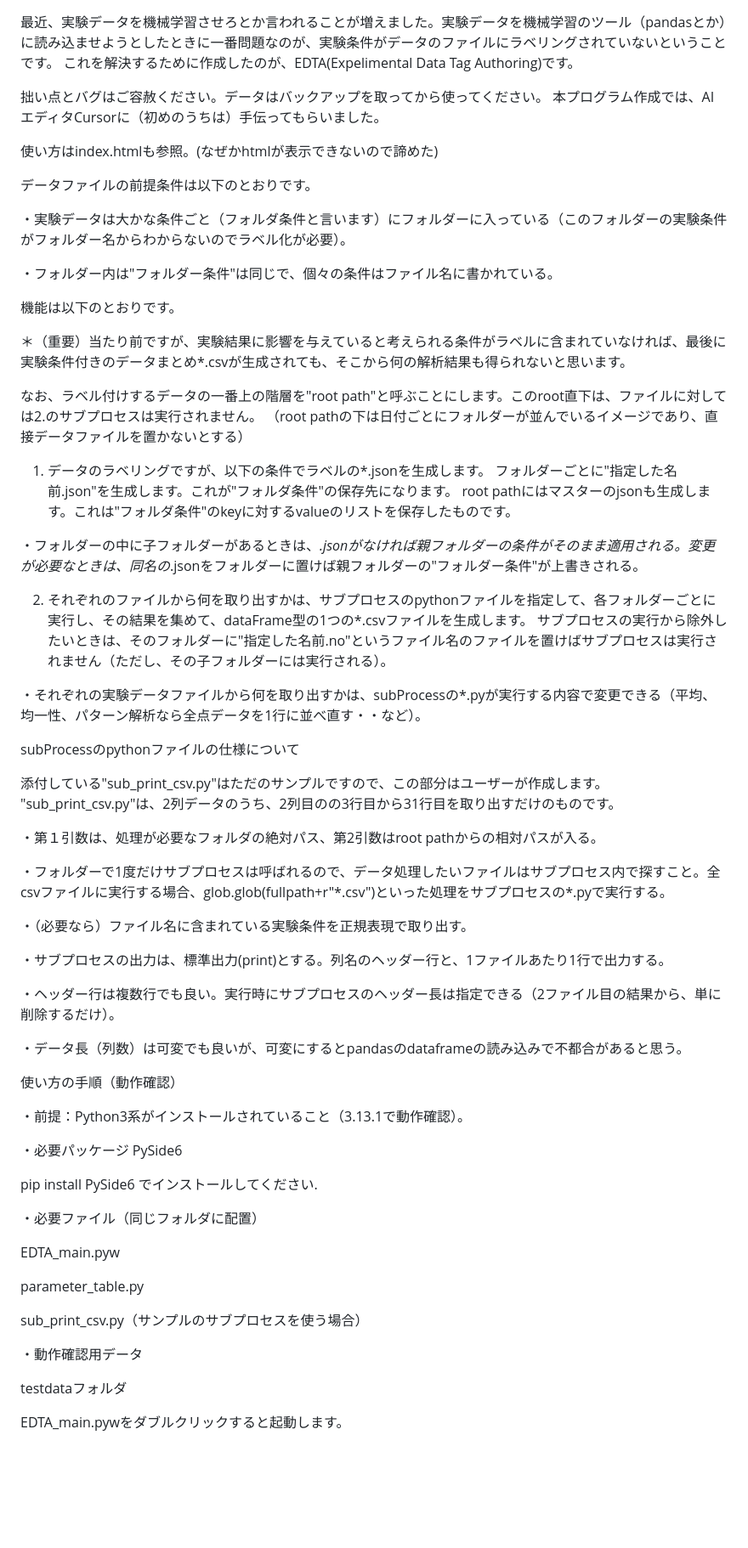
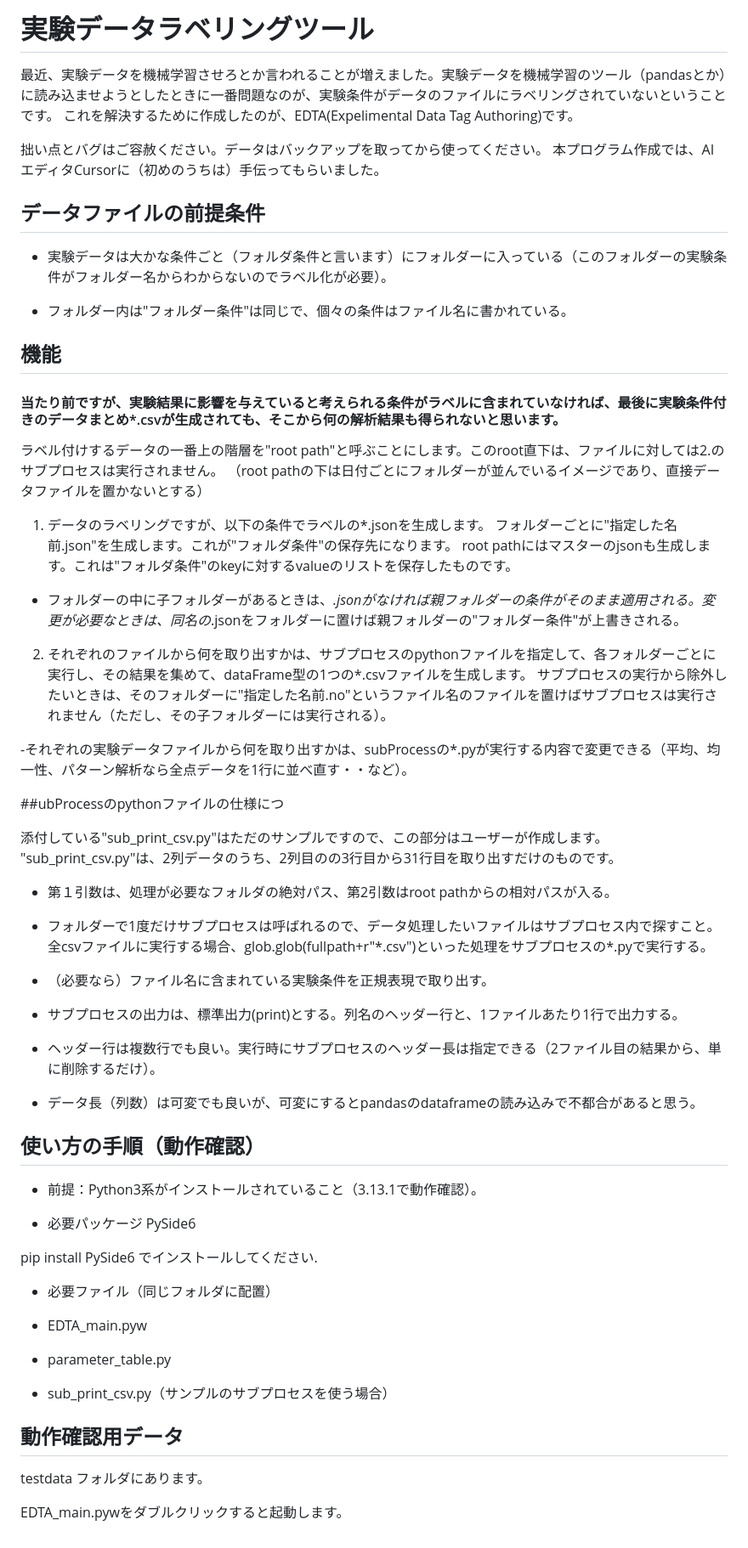
Before and after one commit to Taro-cloud/EDTA-Data-Tag-Tool, a Markdown page: README.md, the part around the change. Shown: that part at 85% size. GitHub-like rendering; blank space fills up the shorter version.

```diff
--- a/README.md
+++ b/README.md
@@ -1,71 +1,69 @@
+# 実験データラベリングツール
 最近、実験データを機械学習させろとか言われることが増えました。実験データを機械学習のツール（pandasとか）に読み込ませようとしたときに一番問題なのが、実験条件がデータのファイルにラベリングされていないということです。
 これを解決するために作成したのが、EDTA(Expelimental Data Tag Authoring)です。
 
 拙い点とバグはご容赦ください。データはバックアップを取ってから使ってください。
 本プログラム作成では、AIエディタCursorに（初めのうちは）手伝ってもらいました。
 
-使い方はindex.htmlも参照。(なぜかhtmlが表示できないので諦めた)
+## データファイルの前提条件
 
-データファイルの前提条件は以下のとおりです。
+- 実験データは大かな条件ごと（フォルダ条件と言います）にフォルダーに入っている（このフォルダーの実験条件がフォルダー名からわからないのでラベル化が必要）。
 
-・実験データは大かな条件ごと（フォルダ条件と言います）にフォルダーに入っている（このフォルダーの実験条件がフォルダー名からわからないのでラベル化が必要）。
-
-・フォルダー内は"フォルダー条件"は同じで、個々の条件はファイル名に書かれている。
+- フォルダー内は"フォルダー条件"は同じで、個々の条件はファイル名に書かれている。
 
 
-機能は以下のとおりです。
+## 機能
+#### 当たり前ですが、実験結果に影響を与えていると考えられる条件がラベルに含まれていなければ、最後に実験条件付きのデータまとめ*.csvが生成されても、そこから何の解析結果も得られないと思います。
 
-＊（重要）当たり前ですが、実験結果に影響を与えていると考えられる条件がラベルに含まれていなければ、最後に実験条件付きのデータまとめ*.csvが生成されても、そこから何の解析結果も得られないと思います。
-
-なお、ラベル付けするデータの一番上の階層を"root path"と呼ぶことにします。このroot直下は、ファイルに対しては2.のサブプロセスは実行されません。
+ラベル付けするデータの一番上の階層を"root path"と呼ぶことにします。このroot直下は、ファイルに対しては2.のサブプロセスは実行されません。
 （root pathの下は日付ごとにフォルダーが並んでいるイメージであり、直接データファイルを置かないとする）
 
 1. データのラベリングですが、以下の条件でラベルの*.jsonを生成します。
 フォルダーごとに"指定した名前.json"を生成します。これが"フォルダ条件"の保存先になります。
 root pathにはマスターのjsonも生成します。これは"フォルダ条件"のkeyに対するvalueのリストを保存したものです。
 
-・フォルダーの中に子フォルダーがあるときは、*.jsonがなければ親フォルダーの条件がそのまま適用される。変更が必要なときは、同名の*.jsonをフォルダーに置けば親フォルダーの"フォルダー条件"が上書きされる。
+  - フォルダーの中に子フォルダーがあるときは、*.jsonがなければ親フォルダーの条件がそのまま適用される。変更が必要なときは、同名の*.jsonをフォルダーに置けば親フォルダーの"フォルダー条件"が上書きされる。
 
 2. それぞれのファイルから何を取り出すかは、サブプロセスのpythonファイルを指定して、各フォルダーごとに実行し、その結果を集めて、dataFrame型の1つの*.csvファイルを生成します。
 サブプロセスの実行から除外したいときは、そのフォルダーに"指定した名前.no"というファイル名のファイルを置けばサブプロセスは実行されません（ただし、その子フォルダーには実行される）。
 
-・それぞれの実験データファイルから何を取り出すかは、subProcessの*.pyが実行する内容で変更できる（平均、均一性、パターン解析なら全点データを1行に並べ直す・・など）。
+  -それぞれの実験データファイルから何を取り出すかは、subProcessの*.pyが実行する内容で変更できる（平均、均一性、パターン解析なら全点データを1行に並べ直す・・など）。
 
-subProcessのpythonファイルの仕様について
+##ubProcessのpythonファイルの仕様につ
 
 添付している"sub_print_csv.py"はただのサンプルですので、この部分はユーザーが作成します。
 "sub_print_csv.py"は、2列データのうち、2列目のの3行目から31行目を取り出すだけのものです。
 
-・第１引数は、処理が必要なフォルダの絶対パス、第2引数はroot pathからの相対パスが入る。
+- 第１引数は、処理が必要なフォルダの絶対パス、第2引数はroot pathからの相対パスが入る。
 
-・フォルダーで1度だけサブプロセスは呼ばれるので、データ処理したいファイルはサブプロセス内で探すこと。全csvファイルに実行する場合、glob.glob(fullpath+r"\*.csv")といった処理をサブプロセスの*.pyで実行する。
+- フォルダーで1度だけサブプロセスは呼ばれるので、データ処理したいファイルはサブプロセス内で探すこと。全csvファイルに実行する場合、glob.glob(fullpath+r"\*.csv")といった処理をサブプロセスの*.pyで実行する。
 
-・（必要なら）ファイル名に含まれている実験条件を正規表現で取り出す。
+- （必要なら）ファイル名に含まれている実験条件を正規表現で取り出す。
 
-・サブプロセスの出力は、標準出力(print)とする。列名のヘッダー行と、1ファイルあたり1行で出力する。
+- サブプロセスの出力は、標準出力(print)とする。列名のヘッダー行と、1ファイルあたり1行で出力する。
 
-・ヘッダー行は複数行でも良い。実行時にサブプロセスのヘッダー長は指定できる（2ファイル目の結果から、単に削除するだけ）。
+- ヘッダー行は複数行でも良い。実行時にサブプロセスのヘッダー長は指定できる（2ファイル目の結果から、単に削除するだけ）。
 
-・データ長（列数）は可変でも良いが、可変にするとpandasのdataframeの読み込みで不都合があると思う。
+- データ長（列数）は可変でも良いが、可変にするとpandasのdataframeの読み込みで不都合があると思う。
 
-使い方の手順（動作確認）
+## 使い方の手順（動作確認）
 
-・前提：Python3系がインストールされていること（3.13.1で動作確認）。
+- 前提：Python3系がインストールされていること（3.13.1で動作確認）。
 
-・必要パッケージ PySide6
+- 必要パッケージ PySide6
 
 pip install PySide6 でインストールしてください.
 
-・必要ファイル（同じフォルダに配置）
+- 必要ファイル（同じフォルダに配置）
 
-EDTA_main.pyw
+ - EDTA_main.pyw
 
-parameter_table.py
+ - parameter_table.py
 
-sub_print_csv.py（サンプルのサブプロセスを使う場合）
+ - sub_print_csv.py（サンプルのサブプロセスを使う場合）
 
-・動作確認用データ
+## 動作確認用データ
 
-testdataフォルダ
+testdata フォルダにあります。
 
 EDTA_main.pywをダブルクリックすると起動します。
```
